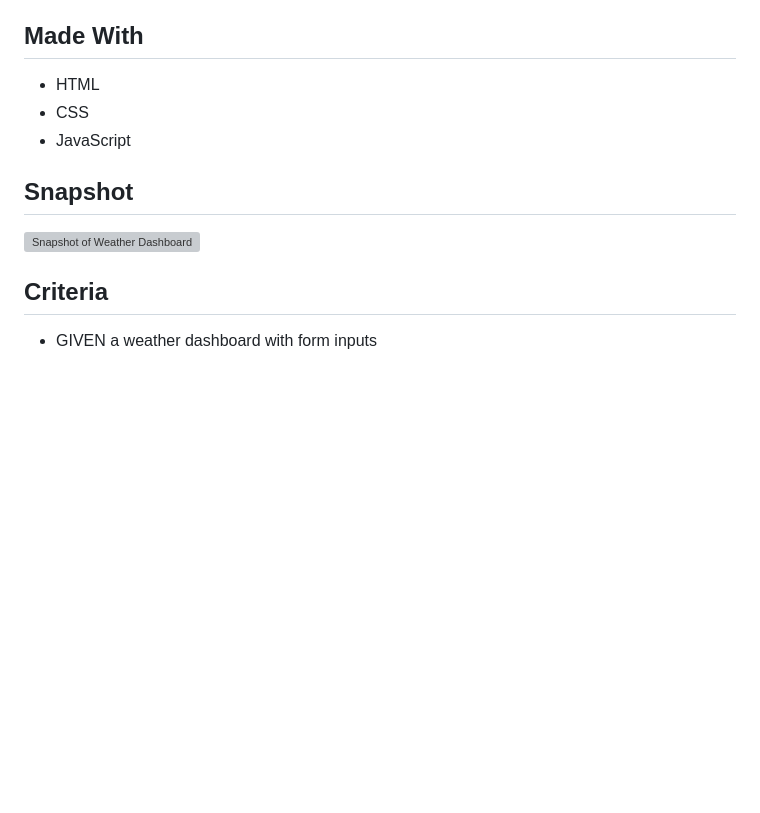
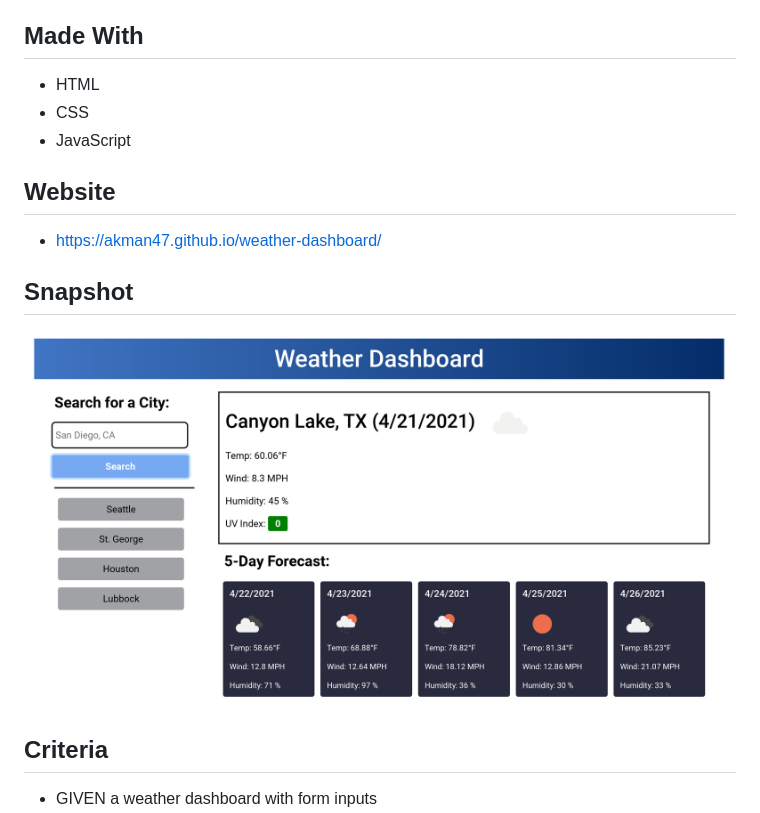
Before and after one commit to akman47/weather-dashboard, a Markdown page: README.md, the part around the change. GitHub-like rendering; pictures changed too: assets/images/weather-dashboard.png (added); blank space fills up the shorter version; grey boxes are pictures that could not be loaded.

```diff
--- a/README.md
+++ b/README.md
@@ -8,8 +8,11 @@ An application for travelers to see the weather outlook for multiple cities so t
 * CSS
 * JavaScript
 
+## Website
+* https://akman47.github.io/weather-dashboard/
+
 ## Snapshot
-![Snapshot of Weather Dashboard](./assets/images/weather.png)
+![Snapshot of Weather Dashboard](./assets/images/weather-dashboard.png)
 
 ## Criteria
 * GIVEN a weather dashboard with form inputs
```
Also changed, not shown: 2 other files.
